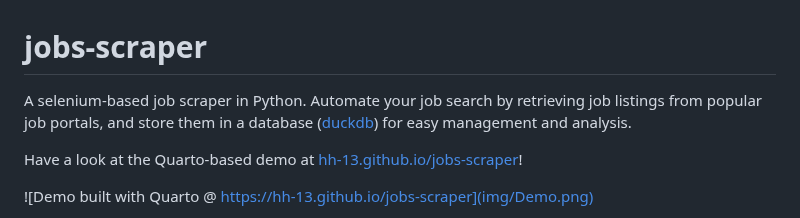
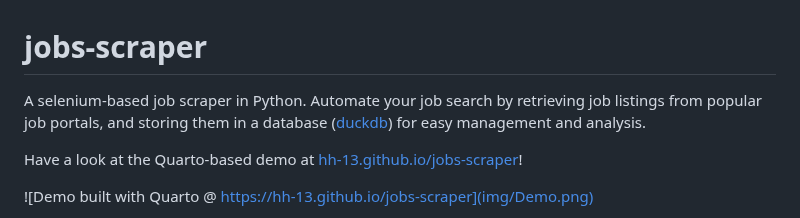
Before and after one commit to hH-13/jobs-scraper, a Markdown page: README.md, the part around the change. Rendered like a GitHub page.

Commit message:
maybe the comma doesnt change anything

```diff
--- a/README.md
+++ b/README.md
@@ -1,6 +1,6 @@
 # jobs-scraper
 
-A selenium-based job scraper in Python. Automate your job search by retrieving job listings from popular job portals, and store them in a database ([duckdb](https://duckdb.org/)) for easy management and analysis.
+A selenium-based job scraper in Python. Automate your job search by retrieving job listings from popular job portals, and storing them in a database ([duckdb](https://duckdb.org/)) for easy management and analysis.
 
 Have a look at the Quarto-based demo at [hh-13.github.io/jobs-scraper](https://hh-13.github.io/jobs-scraper)!
 
```
